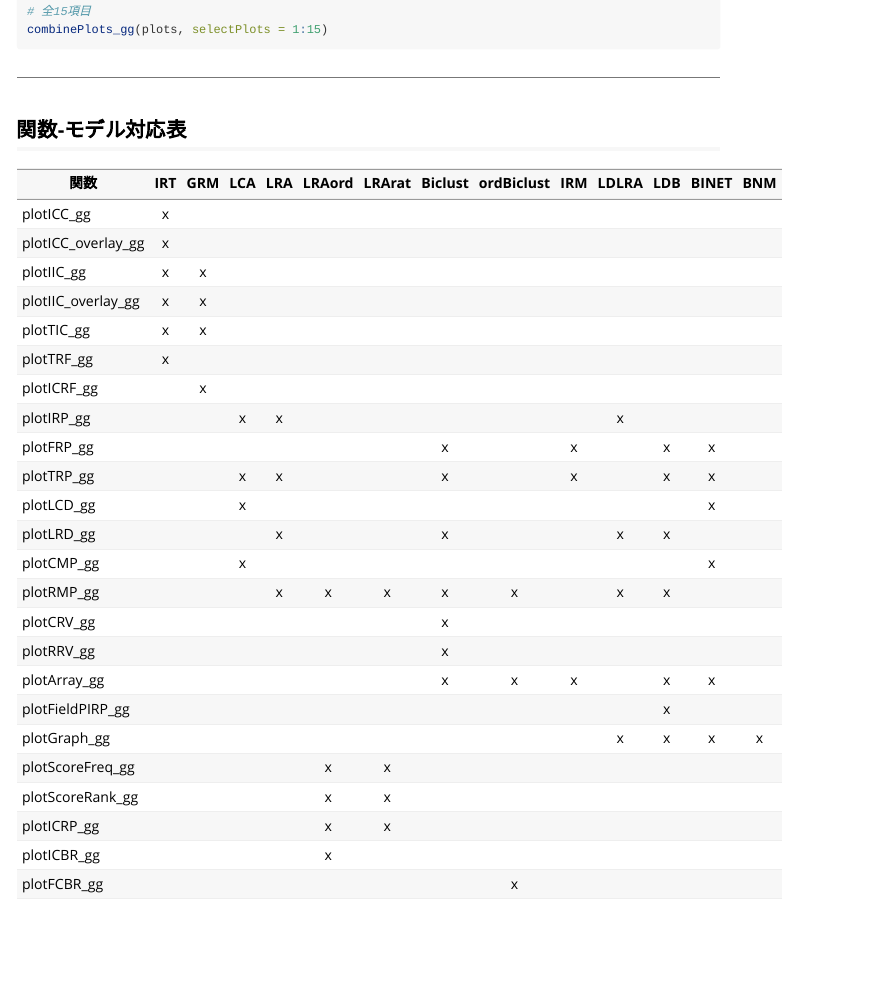
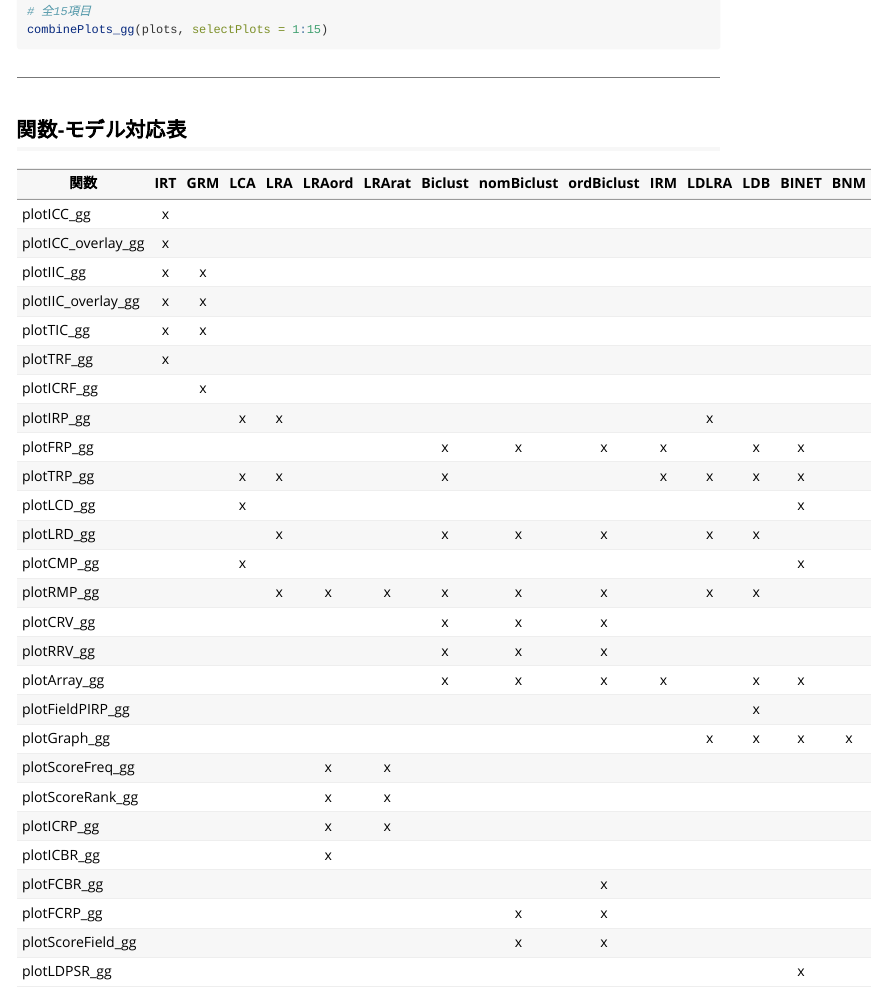
Before and after one commit to kosugitti/ggExametrika, an R Markdown document (vignettes/getting-started-ja.Rmd): the page in a window 1100 px wide, from 13600 px down. Rendered offline with R 4.5, knitr and Pandoc, with nearby package versions.

Commit message:
pkgdown Phase 2: conditional eval vignettes + compatibility matrix update
- Change vignettes eval from FALSE to requireNamespace("exametrika")
- Add nomBiclust column to compatibility matrix (EN/JA)
- Add plotFCRP_gg, plotScoreField_gg, plotLDPSR_gg rows
- Fix missing ordBiclust marks for plotFRP_gg, plotLRD_gg, plotCRV_gg, plotRRV_gg
- Fix missing LDLRA mark for plotTRP_gg

Co-Authored-By: Claude Opus 4.6 <noreply@anthropic.com>

````diff
--- a/vignettes/getting-started-ja.Rmd
+++ b/vignettes/getting-started-ja.Rmd
@@ -13,7 +13,7 @@
   comment = "#>",
   fig.width = 7,
   fig.height = 5,
-  eval = FALSE
+  eval = requireNamespace("exametrika", quietly = TRUE)
 )
 ```
 
@@ -780,29 +780,32 @@
 
 ## 関数-モデル対応表
 
-| 関数 | IRT | GRM | LCA | LRA | LRAord | LRArat | Biclust | ordBiclust | IRM | LDLRA | LDB | BINET | BNM |
-|------|:---:|:---:|:---:|:---:|:------:|:------:|:-------:|:----------:|:---:|:-----:|:---:|:-----:|:---:|
-| plotICC_gg | x | | | | | | | | | | | | |
-| plotICC_overlay_gg | x | | | | | | | | | | | | |
-| plotIIC_gg | x | x | | | | | | | | | | | |
-| plotIIC_overlay_gg | x | x | | | | | | | | | | | |
-| plotTIC_gg | x | x | | | | | | | | | | | |
-| plotTRF_gg | x | | | | | | | | | | | | |
-| plotICRF_gg | | x | | | | | | | | | | | |
-| plotIRP_gg | | | x | x | | | | | | x | | | |
-| plotFRP_gg | | | | | | | x | | x | | x | x | |
-| plotTRP_gg | | | x | x | | | x | | x | | x | x | |
-| plotLCD_gg | | | x | | | | | | | | | x | |
-| plotLRD_gg | | | | x | | | x | | | x | x | | |
-| plotCMP_gg | | | x | | | | | | | | | x | |
-| plotRMP_gg | | | | x | x | x | x | x | | x | x | | |
-| plotCRV_gg | | | | | | | x | | | | | | |
-| plotRRV_gg | | | | | | | x | | | | | | |
-| plotArray_gg | | | | | | | x | x | x | | x | x | |
-| plotFieldPIRP_gg | | | | | | | | | | | x | | |
-| plotGraph_gg | | | | | | | | | | x | x | x | x |
-| plotScoreFreq_gg | | | | | x | x | | | | | | | |
-| plotScoreRank_gg | | | | | x | x | | | | | | | |
-| plotICRP_gg | | | | | x | x | | | | | | | |
-| plotICBR_gg | | | | | x | | | | | | | | |
-| plotFCBR_gg | | | | | | | | x | | | | | |
+| 関数 | IRT | GRM | LCA | LRA | LRAord | LRArat | Biclust | nomBiclust | ordBiclust | IRM | LDLRA | LDB | BINET | BNM |
+|------|:---:|:---:|:---:|:---:|:------:|:------:|:-------:|:----------:|:----------:|:---:|:-----:|:---:|:-----:|:---:|
+| plotICC_gg | x | | | | | | | | | | | | | |
+| plotICC_overlay_gg | x | | | | | | | | | | | | | |
+| plotIIC_gg | x | x | | | | | | | | | | | | |
+| plotIIC_overlay_gg | x | x | | | | | | | | | | | | |
+| plotTIC_gg | x | x | | | | | | | | | | | | |
+| plotTRF_gg | x | | | | | | | | | | | | | |
+| plotICRF_gg | | x | | | | | | | | | | | | |
+| plotIRP_gg | | | x | x | | | | | | | x | | | |
+| plotFRP_gg | | | | | | | x | x | x | x | | x | x | |
+| plotTRP_gg | | | x | x | | | x | | | x | x | x | x | |
+| plotLCD_gg | | | x | | | | | | | | | | x | |
+| plotLRD_gg | | | | x | | | x | x | x | | x | x | | |
+| plotCMP_gg | | | x | | | | | | | | | | x | |
+| plotRMP_gg | | | | x | x | x | x | x | x | | x | x | | |
+| plotCRV_gg | | | | | | | x | x | x | | | | | |
+| plotRRV_gg | | | | | | | x | x | x | | | | | |
+| plotArray_gg | | | | | | | x | x | x | x | | x | x | |
+| plotFieldPIRP_gg | | | | | | | | | | | | x | | |
+| plotGraph_gg | | | | | | | | | | | x | x | x | x |
+| plotScoreFreq_gg | | | | | x | x | | | | | | | | |
+| plotScoreRank_gg | | | | | x | x | | | | | | | | |
+| plotICRP_gg | | | | | x | x | | | | | | | | |
+| plotICBR_gg | | | | | x | | | | | | | | | |
+| plotFCBR_gg | | | | | | | | | x | | | | | |
+| plotFCRP_gg | | | | | | | | x | x | | | | | |
+| plotScoreField_gg | | | | | | | | x | x | | | | | |
+| plotLDPSR_gg | | | | | | | | | | | | | x | |
````
Also changed, not shown: NEWS.md (+8 -0 lines), vignettes/getting-started.Rmd (+30 -27 lines).
